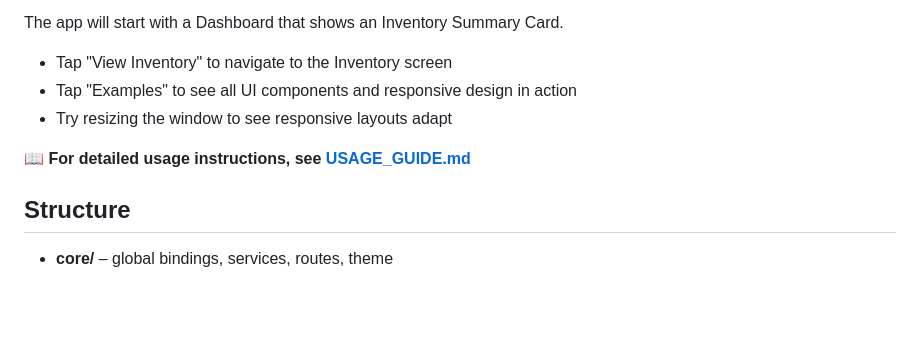
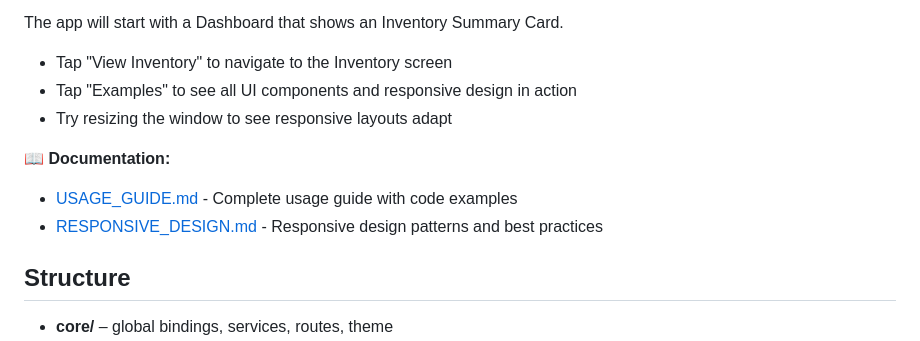
Before and after one commit to md-riaz/Flutter-getx-architechture-template, a Markdown page: README.md, the part around the change. Drawn GitHub-style; blank space fills up the shorter version.

Commit message:
Add comprehensive responsive design documentation
Co-authored-by: md-riaz <33659227+md-riaz@users.noreply.github.com>

```diff
--- a/README.md
+++ b/README.md
@@ -29,7 +29,9 @@ The app will start with a Dashboard that shows an Inventory Summary Card.
 - Tap "Examples" to see all UI components and responsive design in action
 - Try resizing the window to see responsive layouts adapt
 
-**📖 For detailed usage instructions, see [USAGE_GUIDE.md](USAGE_GUIDE.md)**
+**📖 Documentation:**
+- [USAGE_GUIDE.md](USAGE_GUIDE.md) - Complete usage guide with code examples
+- [RESPONSIVE_DESIGN.md](RESPONSIVE_DESIGN.md) - Responsive design patterns and best practices
 
 ## Structure
 
```
Also changed, not shown: RESPONSIVE_DESIGN.md (added, +298 -0 lines).
